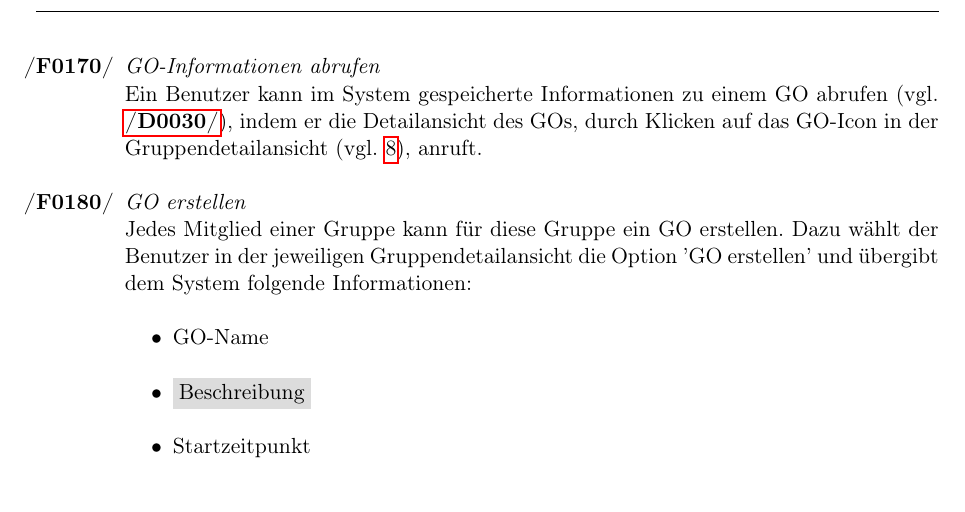
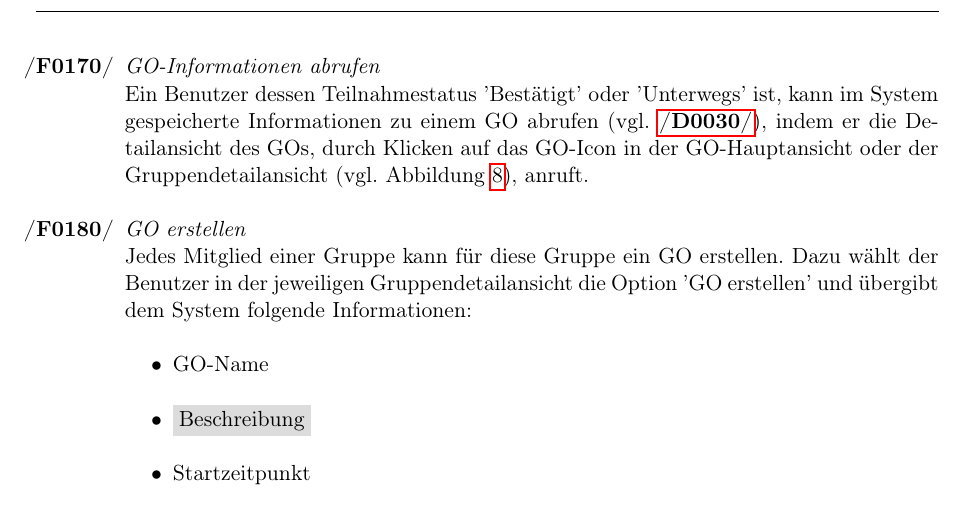
Before and after one commit to tnstrssnr/PSE_2017, a LaTeX document (Pflichtenheft/Pflichtenheft.tex): part of page 14 of 35, cut so that both start at the same text. Compiled offline with pdfLaTeX.

```diff
--- a/Pflichtenheft/Pflichtenheft.tex
+++ b/Pflichtenheft/Pflichtenheft.tex
@@ -430,7 +430,7 @@
 		Der Benutzer wählt die Detailansicht einer seiner Gruppe. Hier wird ihm eine Liste aller GOs dieser Gruppe angezeigt, unabhängig von seinem Teilnahmestatus für dieses GO.
 
 	\item \textit{GO-Informationen abrufen}\label{GO-Informationen abrufen} \\
-	Ein Benutzer kann im System gespeicherte Informationen zu einem GO abrufen (vgl. \ref{GO-Daten}), indem er die Detailansicht des GOs, durch Klicken auf das GO-Icon in der Gruppendetailansicht (vgl. \ref{gruppendetailansicht}), anruft.
+	Ein Benutzer dessen Teilnahmestatus 'Bestätigt' oder 'Unterwegs' ist, kann im System gespeicherte Informationen zu einem GO abrufen (vgl. \ref{GO-Daten}), indem er die Detailansicht des GOs, durch Klicken auf das GO-Icon in der GO-Hauptansicht oder der Gruppendetailansicht (vgl. Abbildung \ref{gruppendetailansicht}), anruft.
 
 	\item \textit{GO erstellen}\label{GO erstellen} \\
 	Jedes Mitglied einer Gruppe kann für diese Gruppe ein GO erstellen. Dazu wählt der Benutzer in der jeweiligen Gruppendetailansicht die Option 'GO erstellen' und übergibt dem System folgende Informationen:
```
